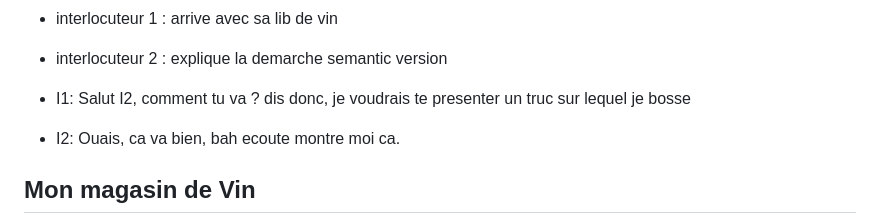
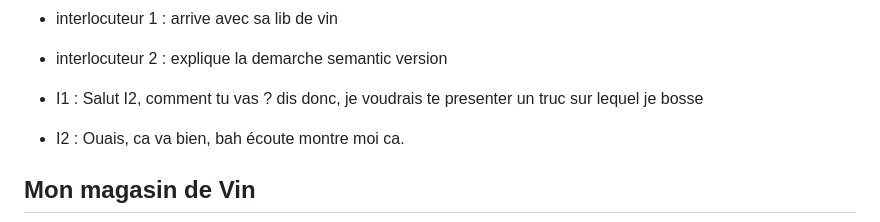
Before and after one commit to sylvain-lavazais/semantic-version-presentation, a Markdown page: Presentation/slides-discuss.md, the part around the change. GitHub-like rendering.

Commit message:
fix(presentation): fix typo

```diff
--- a/Presentation/slides-discuss.md
+++ b/Presentation/slides-discuss.md
@@ -14,8 +14,8 @@ Note:
 - interlocuteur 1 : arrive avec sa lib de vin
 - interlocuteur 2 : explique la demarche semantic version
 
- - I1: Salut I2, comment tu va ? dis donc, je voudrais te presenter un truc sur lequel je bosse
- - I2: Ouais, ca va bien, bah ecoute montre moi ca.
+ - I1 : Salut I2, comment tu vas ? dis donc, je voudrais te presenter un truc sur lequel je bosse
+ - I2 : Ouais, ca va bien, bah écoute montre moi ca.
 
 <!--h-->
 <!-- .slide: data-auto-animate -->
```
